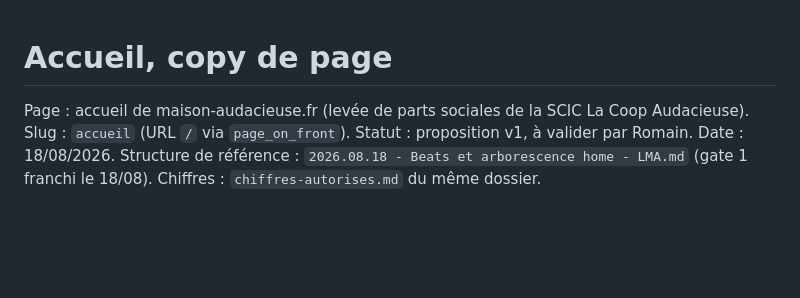
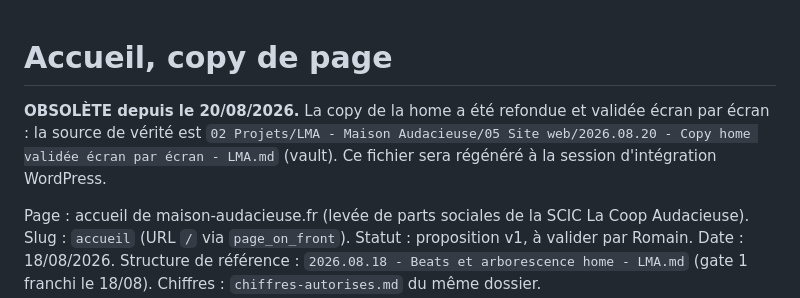
Before and after one commit to verslinfini/maison-audacieuse, a Markdown page: contenu/pages/accueil.md, the part around the change. Rendered like a GitHub page; blank space fills up the shorter version.

```diff
--- a/contenu/pages/accueil.md
+++ b/contenu/pages/accueil.md
@@ -1,4 +1,6 @@
 # Accueil, copy de page
+
+**OBSOLÈTE depuis le 20/08/2026.** La copy de la home a été refondue et validée écran par écran : la source de vérité est `02 Projets/LMA - Maison Audacieuse/05 Site web/2026.08.20 - Copy home validée écran par écran - LMA.md` (vault). Ce fichier sera régénéré à la session d'intégration WordPress.
 
 Page : accueil de maison-audacieuse.fr (levée de parts sociales de la SCIC La Coop Audacieuse).
 Slug : `accueil` (URL `/` via `page_on_front`).
```
Also changed, not shown: contenu/pages/chiffres-autorises.md (+9 -3 lines).
